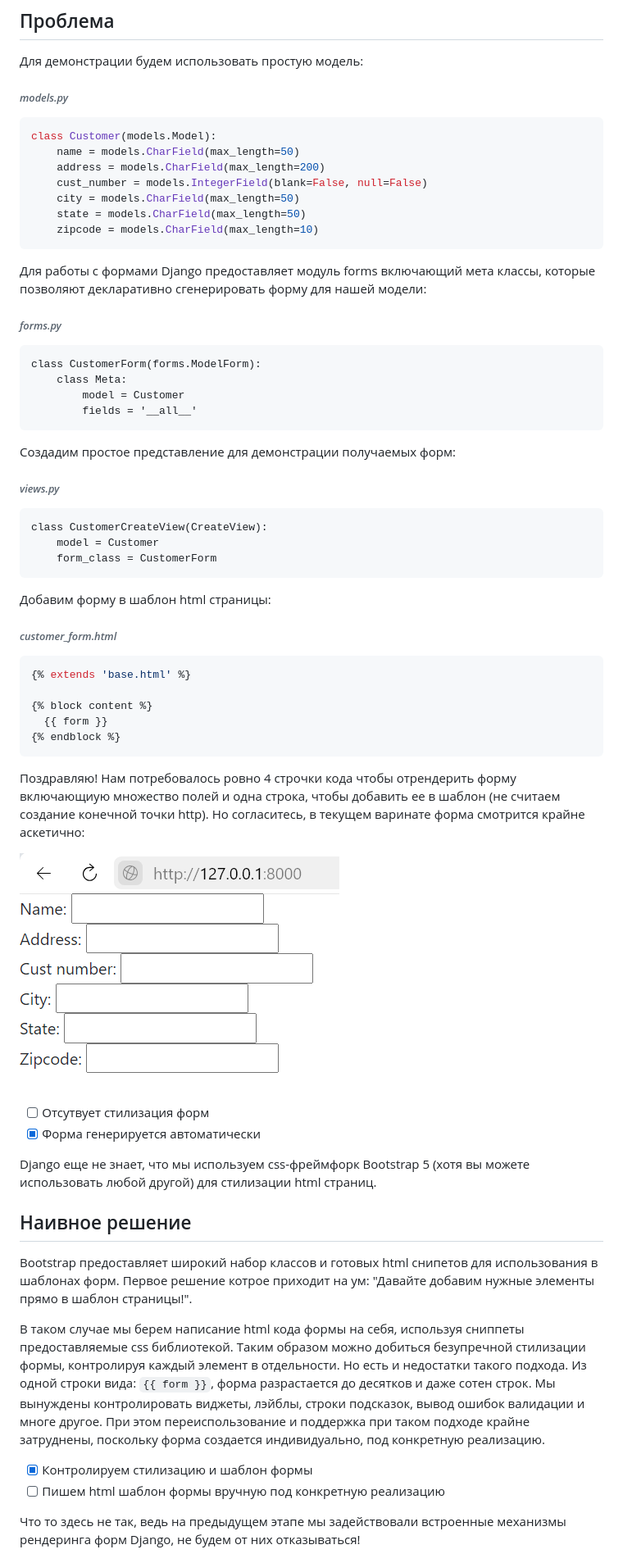
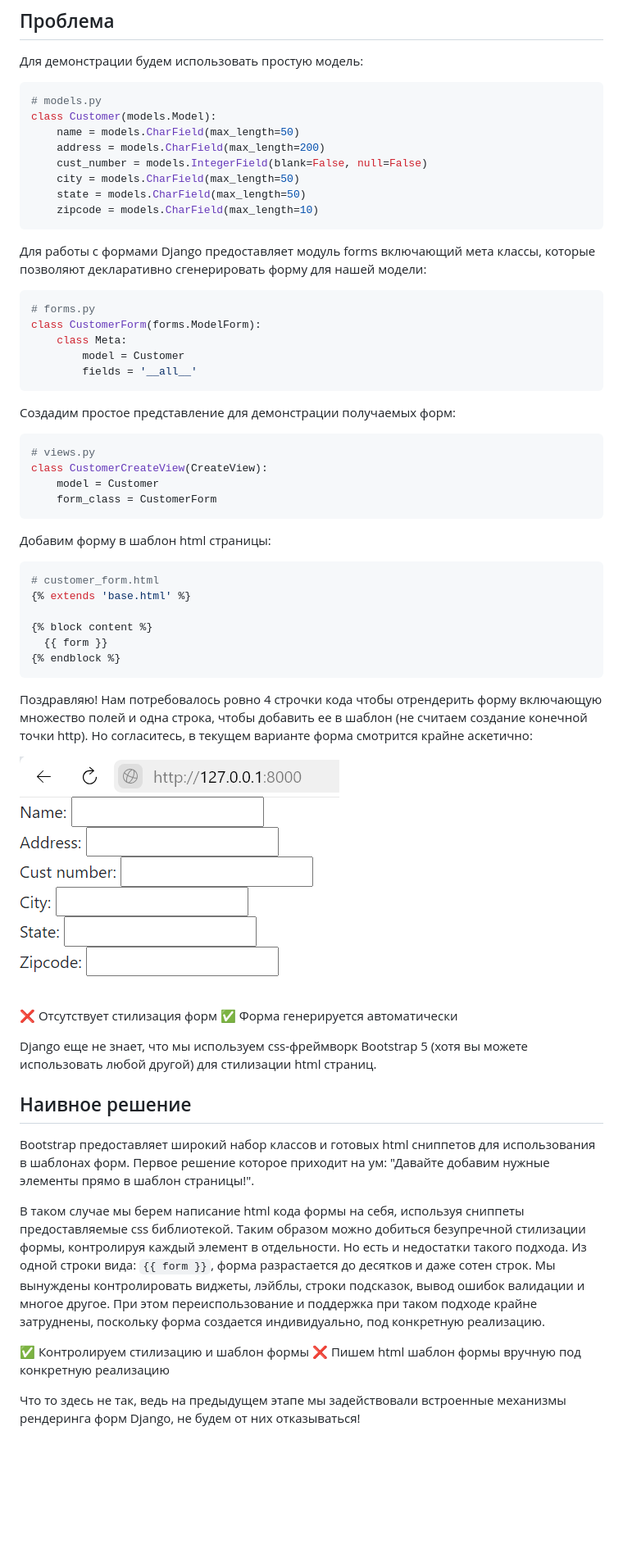
Before and after one commit to kosdmit/advanced_forms, a Markdown page: article/article.md, the part around one of its changes. Shown at 82% size. GitHub-like rendering; blank space fills up the shorter version.

`````diff
--- a/article/article.md
+++ b/article/article.md
@@ -10,9 +8,8 @@
 
 Для демонстрации будем использовать простую модель:
 
-###### _models.py_
-
-````python
+```python
+# models.py
 class Customer(models.Model):
     name = models.CharField(max_length=50)
     address = models.CharField(max_length=200)
@@ -22,11 +19,10 @@ class Customer(models.Model):
     zipcode = models.CharField(max_length=10)
 ````
 
-Для работы с формами Django предоставляет модуль forms включающий мета классы, которые позволяют декларативно cгенерировать форму для нашей модели:
+Для работы с формами Django предоставляет модуль forms включающий мета классы, которые позволяют декларативно сгенерировать форму для нашей модели:
 
-###### _forms.py_
-
-```
+```python
+# forms.py
 class CustomerForm(forms.ModelForm):
     class Meta:
         model = Customer
@@ -35,9 +31,8 @@ class CustomerForm(forms.ModelForm):
 
 Создадим простое представление для демонстрации получаемых форм:
 
-###### _views.py_
-
-```
+```python
+# views.py
 class CustomerCreateView(CreateView):
     model = Customer
     form_class = CustomerForm
@@ -45,9 +40,8 @@ class CustomerCreateView(CreateView):
 
 Добавим форму в шаблон html страницы:
 
-###### _customer_form.html_
-
 ```python
+# customer_form.html
 {% extends 'base.html' %}
 
 {% block content %}
@@ -55,5 +49,5 @@ class CustomerCreateView(CreateView):
 {% endblock %}
 ```
 
-Поздравляю! Нам потребовалось ровно 4 строчки кода чтобы отрендерить форму включающиую множество полей и одна строка, чтобы добавить ее в шаблон (не считаем создание конечной точки http). Но согласитесь, в текущем варинате форма смотрится крайне аскетично:
+Поздравляю! Нам потребовалось ровно 4 строчки кода чтобы отрендерить форму включающую множество полей и одна строка, чтобы добавить ее в шаблон (не считаем создание конечной точки http). Но согласитесь, в текущем варианте форма смотрится крайне аскетично:
 
@@ -61,17 +55,17 @@ class CustomerCreateView(CreateView):
 
-* [ ]  Отсутвует стилизация форм
-* [X]  Форма генерируется автоматически
+❌  Отсутствует стилизация форм
+✅  Форма генерируется автоматически
 
-Django еще не знает, что мы используем css-фреймфорк Bootstrap 5 (хотя вы можете использовать любой другой) для стилизации html страниц.
+Django еще не знает, что мы используем css-фреймворк Bootstrap 5 (хотя вы можете использовать любой другой) для стилизации html страниц.
 
 ## Наивное решение
 
-Bootstrap предоставляет широкий набор классов и готовых html снипетов для использования в шаблонах форм. Первое решение котрое приходит на ум: "Давайте добавим нужные элементы прямо в шаблон страницы!".
+Bootstrap предоставляет широкий набор классов и готовых html сниппетов для использования в шаблонах форм. Первое решение которое приходит на ум: "Давайте добавим нужные элементы прямо в шаблон страницы!".
 
-В таком случае мы берем написание html кода формы на себя, используя сниппеты предоставляемые css библиотекой. Таким образом можно добиться безупречной стилизации формы, контролируя каждый элемент в отдельности. Но есть и недостатки такого подхода. Из одной строки вида: `{{ form }}`, форма разрастается до десятков и даже сотен строк. Мы вынуждены контролировать виджеты, лэйблы, строки подсказок, вывод ошибок валидации и многе другое. При этом переиспользование и поддержка при таком подходе крайне затруднены, поскольку форма создается индивидуально, под конкретную реализацию.
+В таком случае мы берем написание html кода формы на себя, используя сниппеты предоставляемые css библиотекой. Таким образом можно добиться безупречной стилизации формы, контролируя каждый элемент в отдельности. Но есть и недостатки такого подхода. Из одной строки вида: `{{ form }}`, форма разрастается до десятков и даже сотен строк. Мы вынуждены контролировать виджеты, лэйблы, строки подсказок, вывод ошибок валидации и многое другое. При этом переиспользование и поддержка при таком подходе крайне затруднены, поскольку форма создается индивидуально, под конкретную реализацию.
 
-* [X]  Контролируем стилизацию и шаблон формы
-* [ ]  Пишем html шаблон формы вручную под конкретную реализацию
+✅  Контролируем стилизацию и шаблон формы
+❌  Пишем html шаблон формы вручную под конкретную реализацию
 
 Что то здесь не так, ведь на предыдущем этапе мы задействовали встроенные механизмы рендеринга форм Django, не будем от них отказываться!
 
`````
Also changed, not shown: other parts of article/article.md (+29 -32 lines).
